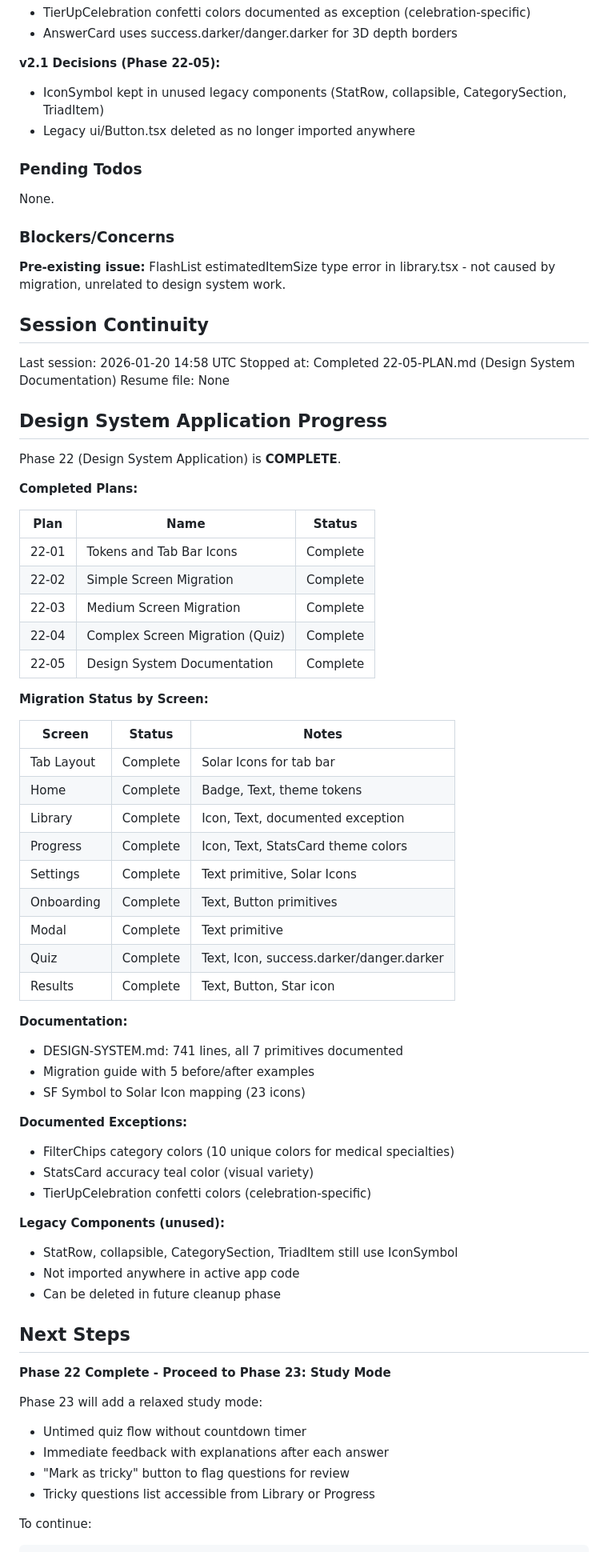
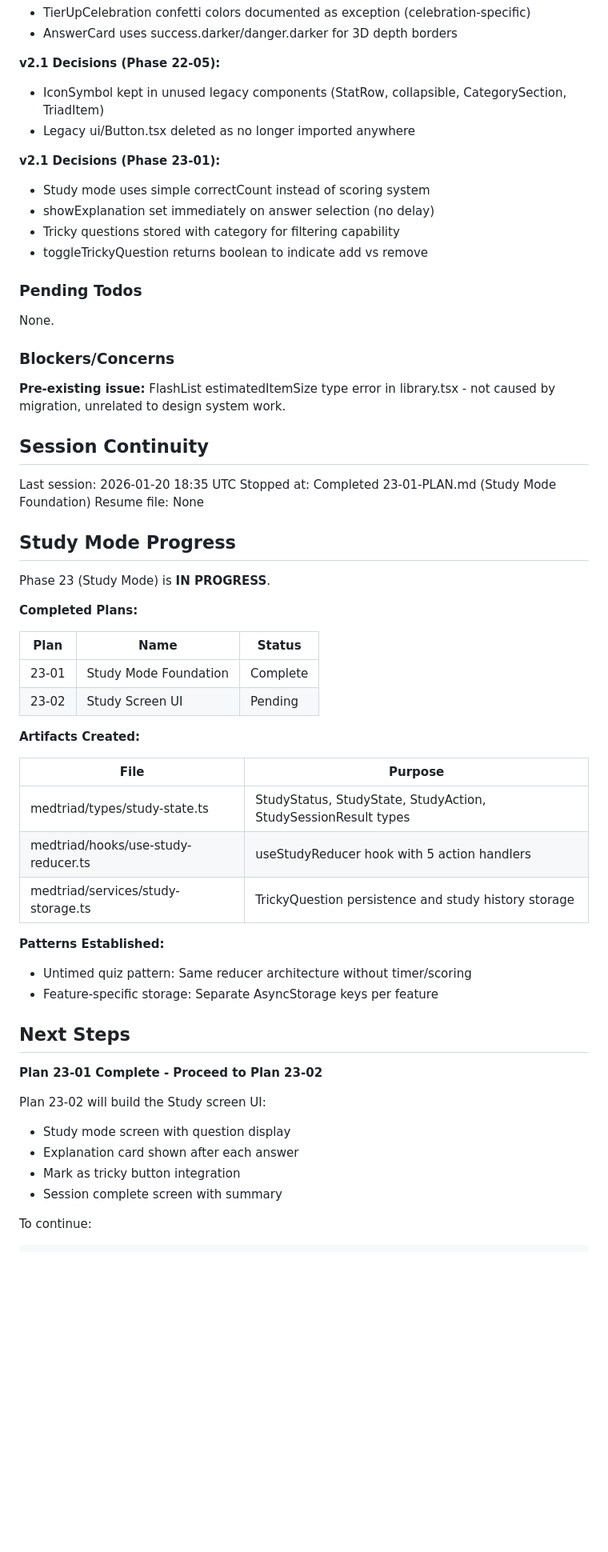
Before and after one commit to granqvistsanna-web/medtriad-app, a Markdown page: .planning/STATE.md, the part around one of its changes. Shown at 80% size. Rendered like a GitHub page; blank space fills up the shorter version.

Commit message:
docs(23-01): complete Study Mode Foundation plan
Tasks completed: 3/3
- Create Study Mode Types
- Create Study Reducer Hook
- Create Study Storage Service

SUMMARY: .planning/phases/23-study-mode/23-01-SUMMARY.md

````diff
--- a/.planning/STATE.md
+++ b/.planning/STATE.md
@@ -98,6 +98,12 @@ Summary of key v2.0 decisions:
 - IconSymbol kept in unused legacy components (StatRow, collapsible, CategorySection, TriadItem)
 - Legacy ui/Button.tsx deleted as no longer imported anywhere
 
+**v2.1 Decisions (Phase 23-01):**
+- Study mode uses simple correctCount instead of scoring system
+- showExplanation set immediately on answer selection (no delay)
+- Tricky questions stored with category for filtering capability
+- toggleTrickyQuestion returns boolean to indicate add vs remove
+
 ### Pending Todos
 
 None.
@@ -108,62 +114,42 @@ None.
 
 ## Session Continuity
 
-Last session: 2026-01-20 14:58 UTC
-Stopped at: Completed 22-05-PLAN.md (Design System Documentation)
+Last session: 2026-01-20 18:35 UTC
+Stopped at: Completed 23-01-PLAN.md (Study Mode Foundation)
 Resume file: None
 
-## Design System Application Progress
+## Study Mode Progress
 
-Phase 22 (Design System Application) is **COMPLETE**.
+Phase 23 (Study Mode) is **IN PROGRESS**.
 
 **Completed Plans:**
 
 | Plan | Name | Status |
 |------|------|--------|
-| 22-01 | Tokens and Tab Bar Icons | Complete |
-| 22-02 | Simple Screen Migration | Complete |
-| 22-03 | Medium Screen Migration | Complete |
-| 22-04 | Complex Screen Migration (Quiz) | Complete |
-| 22-05 | Design System Documentation | Complete |
+| 23-01 | Study Mode Foundation | Complete |
+| 23-02 | Study Screen UI | Pending |
 
-**Migration Status by Screen:**
+**Artifacts Created:**
 
-| Screen | Status | Notes |
-|--------|--------|-------|
-| Tab Layout | Complete | Solar Icons for tab bar |
-| Home | Complete | Badge, Text, theme tokens |
-| Library | Complete | Icon, Text, documented exception |
-| Progress | Complete | Icon, Text, StatsCard theme colors |
-| Settings | Complete | Text primitive, Solar Icons |
-| Onboarding | Complete | Text, Button primitives |
-| Modal | Complete | Text primitive |
-| Quiz | Complete | Text, Icon, success.darker/danger.darker |
-| Results | Complete | Text, Button, Star icon |
+| File | Purpose |
+|------|---------|
+| medtriad/types/study-state.ts | StudyStatus, StudyState, StudyAction, StudySessionResult types |
+| medtriad/hooks/use-study-reducer.ts | useStudyReducer hook with 5 action handlers |
+| medtriad/services/study-storage.ts | TrickyQuestion persistence and study history storage |
 
-**Documentation:**
-- DESIGN-SYSTEM.md: 741 lines, all 7 primitives documented
-- Migration guide with 5 before/after examples
-- SF Symbol to Solar Icon mapping (23 icons)
-
-**Documented Exceptions:**
-- FilterChips category colors (10 unique colors for medical specialties)
-- StatsCard accuracy teal color (visual variety)
-- TierUpCelebration confetti colors (celebration-specific)
-
-**Legacy Components (unused):**
-- StatRow, collapsible, CategorySection, TriadItem still use IconSymbol
-- Not imported anywhere in active app code
-- Can be deleted in future cleanup phase
+**Patterns Established:**
+- Untimed quiz pattern: Same reducer architecture without timer/scoring
+- Feature-specific storage: Separate AsyncStorage keys per feature
 
 ## Next Steps
 
-**Phase 22 Complete - Proceed to Phase 23: Study Mode**
+**Plan 23-01 Complete - Proceed to Plan 23-02**
 
-Phase 23 will add a relaxed study mode:
-- Untimed quiz flow without countdown timer
-- Immediate feedback with explanations after each answer
-- "Mark as tricky" button to flag questions for review
-- Tricky questions list accessible from Library or Progress
+Plan 23-02 will build the Study screen UI:
+- Study mode screen with question display
+- Explanation card shown after each answer
+- Mark as tricky button integration
+- Session complete screen with summary
 
 To continue:
 ```
````
Also changed, not shown: other parts of .planning/STATE.md (+11 -11 lines), 1 other file.
